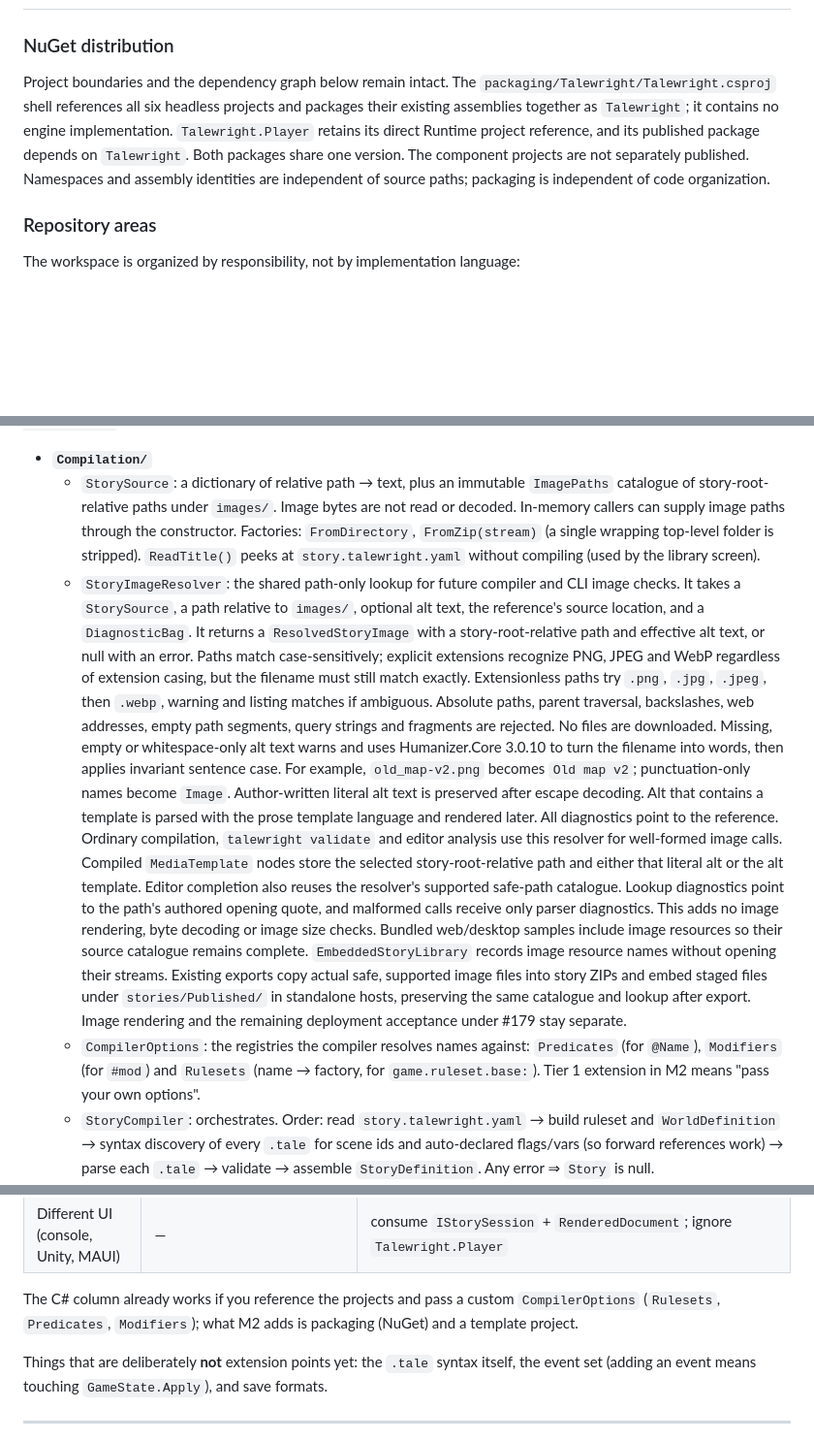
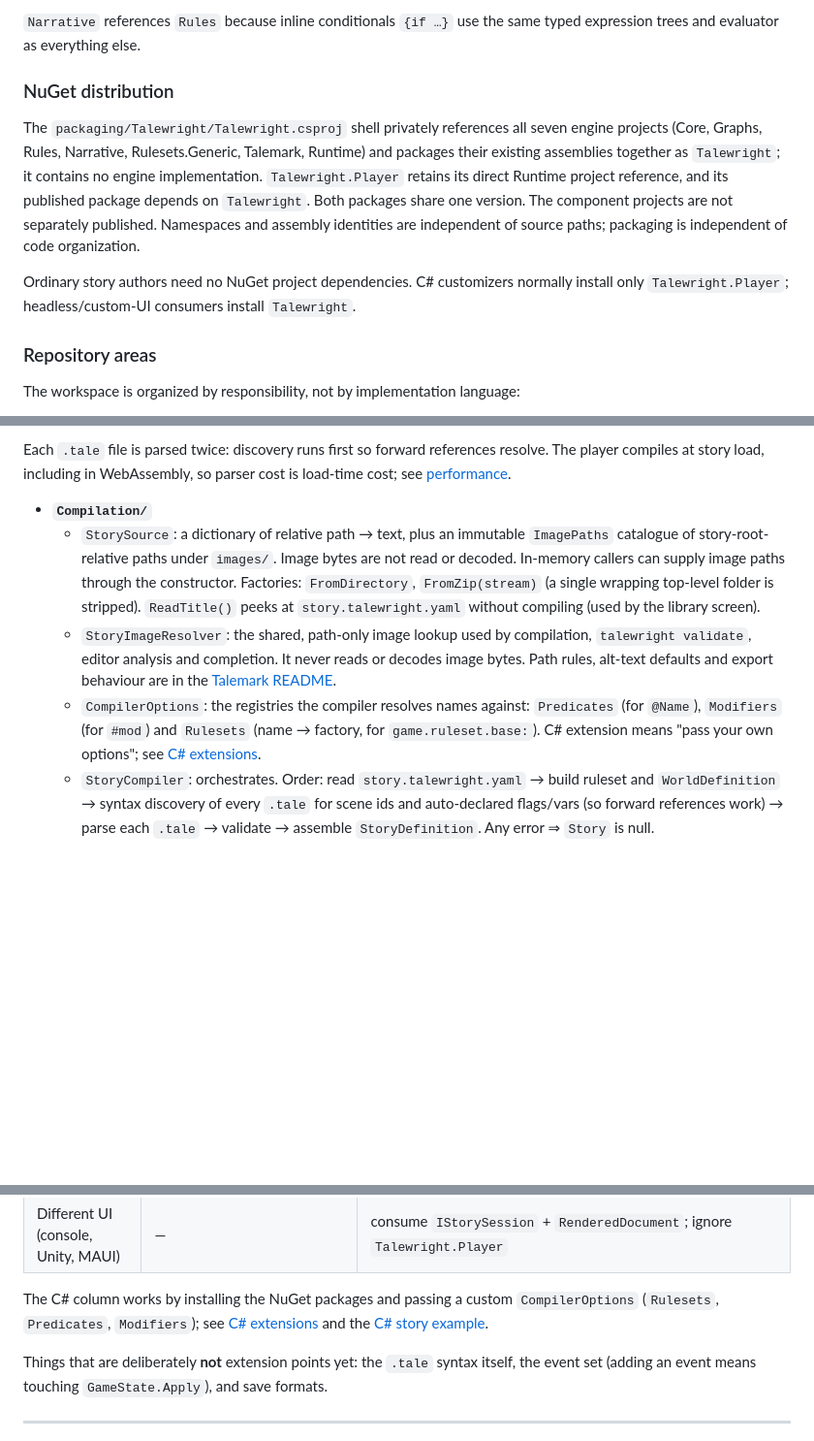
Before and after one commit to squid-farm/talewright, a Markdown page: docs/developer/architecture.md, 3 parts joined by grey strips. Shown at 97% size. Drawn GitHub-style; blank space fills up the shorter version.

```diff
--- a/docs/developer/architecture.md
+++ b/docs/developer/architecture.md
@@ -24,12 +147,17 @@ Contents:
+`Narrative` references `Rules` because inline conditionals `{if …}` use the same typed expression trees and
+evaluator as everything else.
+
 ### NuGet distribution
 
-Project boundaries and the dependency graph below remain intact. The
-`packaging/Talewright/Talewright.csproj` shell references all six headless projects and
-packages their existing assemblies together as `Talewright`; it contains no engine
-implementation. `Talewright.Player` retains its direct Runtime project reference,
-and its published package depends on `Talewright`. Both packages share one version.
-The component projects are not separately published. Namespaces and assembly
-identities are independent of source paths; packaging is independent of code organization.
+The `packaging/Talewright/Talewright.csproj` shell privately references all seven engine projects
+(Core, Graphs, Rules, Narrative, Rulesets.Generic, Talemark, Runtime) and packages their existing assemblies
+together as `Talewright`; it contains no engine implementation. `Talewright.Player` retains its direct Runtime
+project reference, and its published package depends on `Talewright`. Both packages share one version.
+The component projects are not separately published. Namespaces and assembly identities are independent of
+source paths; packaging is independent of code organization.
+
+Ordinary story authors need no NuGet project dependencies. C# customizers normally
+install only `Talewright.Player`; headless/custom-UI consumers install `Talewright`.
 
 ### Repository areas
 
@@ -262,3 +338,6 @@ Entry point: `StoryCompiler.Compile(StorySource, CompilerOptions?) → Compilati
+Each `.tale` file is parsed twice: discovery runs first so forward references resolve. The player compiles
+at story load, including in WebAssembly, so parser cost is load-time cost; see [performance](performance.md).
+
 - **`Compilation/`**
   - `StorySource`: a dictionary of relative path → text, plus an immutable `ImagePaths` catalogue of
     story-root-relative paths under `images/`. Image bytes are not read or decoded.
@@ -266,35 +345,12 @@ Entry point: `StoryCompiler.Compile(StorySource, CompilerOptions?) → Compilati
     Factories: `FromDirectory`, `FromZip(stream)` (a
     single wrapping top-level folder is stripped). `ReadTitle()` peeks at `story.talewright.yaml` without compiling (used
     by the library screen).
-  - `StoryImageResolver`: the shared path-only lookup for future compiler and CLI image checks.
-    It takes a `StorySource`, a path relative to `images/`, optional alt text, the reference's
-    source location, and a `DiagnosticBag`. It returns a `ResolvedStoryImage` with a
-    story-root-relative path and effective alt text, or null with an error.
-    Paths match case-sensitively; explicit extensions recognize PNG, JPEG and WebP regardless
-    of extension casing, but the filename must still match exactly. Extensionless paths try
-    `.png`, `.jpg`, `.jpeg`, then `.webp`, warning and listing matches if ambiguous.
-    Absolute paths, parent traversal, backslashes, web addresses, empty path segments,
-    query strings and fragments are rejected. No files are downloaded.
-    Missing, empty or whitespace-only alt text warns and uses Humanizer.Core 3.0.10 to
-    turn the filename into words, then applies invariant sentence case. For example,
-    `old_map-v2.png` becomes `Old map v2`; punctuation-only names become `Image`.
-    Author-written literal alt text is preserved after escape decoding. Alt that contains a
-    template is parsed with the prose template language and rendered later. All diagnostics point
-    to the reference. Ordinary compilation, `talewright validate` and editor analysis use this resolver
-    for well-formed image calls. Compiled `MediaTemplate` nodes store the selected
-    story-root-relative path and either that literal alt or the alt template. Editor completion also reuses
-    the resolver's supported safe-path catalogue. Lookup diagnostics point to the
-    path's authored opening quote, and malformed calls receive only parser diagnostics.
-    This adds no image rendering, byte decoding or image size checks.
-    Bundled web/desktop samples include image resources so their source catalogue
-    remains complete. `EmbeddedStoryLibrary` records image resource names without
-    opening their streams. Existing exports copy actual safe, supported image files
-    into story ZIPs and embed staged files under `stories/Published/` in standalone
-    hosts, preserving the same catalogue and lookup after export. Image rendering
-    and the remaining deployment acceptance under #179 stay separate.
+  - `StoryImageResolver`: the shared, path-only image lookup used by compilation, `talewright validate`,
+    editor analysis and completion. It never reads or decodes image bytes. Path rules, alt-text defaults and
+    export behaviour are in the [Talemark README](../../engine/src/Talewright.Talemark/README.md#story-images).
   - `CompilerOptions`: the registries the compiler resolves names against: `Predicates` (for `@Name`),
-    `Modifiers` (for `#mod`) and `Rulesets` (name → factory, for `game.ruleset.base:`). Tier 1 extension in M2 means
-    "pass your own options".
+    `Modifiers` (for `#mod`) and `Rulesets` (name → factory, for `game.ruleset.base:`). C# extension means
+    "pass your own options"; see [C# extensions](csharp-extensions.md).
   - `StoryCompiler`: orchestrates. Order: read `story.talewright.yaml` → build ruleset and `WorldDefinition` → syntax discovery of
     every `.tale` for scene ids and auto-declared flags/vars (so forward references work) → parse each `.tale` →
     validate → assemble `StoryDefinition`. Any error ⇒ `Story` is null.
@@ -498,8 +599,9 @@ This is how the "dating sim doesn't want strength" requirement is met, and where
 | Different story source (database, HTTP)           | —                                                                                        | implement `IStoryLibrary` and register it in the host                      |
 | Different UI (console, Unity, MAUI)               | —                                                                                        | consume `IStorySession` + `RenderedDocument`; ignore `Talewright.Player`   |
 
-The C# column already works if you reference the projects and pass a custom `CompilerOptions`
-(`Rulesets`, `Predicates`, `Modifiers`); what M2 adds is packaging (NuGet) and a template project.
+The C# column works by installing the NuGet packages and passing a custom `CompilerOptions`
+(`Rulesets`, `Predicates`, `Modifiers`); see [C# extensions](csharp-extensions.md) and the
+[C# story example](../../examples/CSharpStory/README.md).
 
 Things that are deliberately **not** extension points yet: the `.tale` syntax itself, the event set (adding an
 event means touching `GameState.Apply`), and save formats.
```
Also changed, not shown: other parts of docs/developer/architecture.md (+200 -84 lines), 1 other file.
